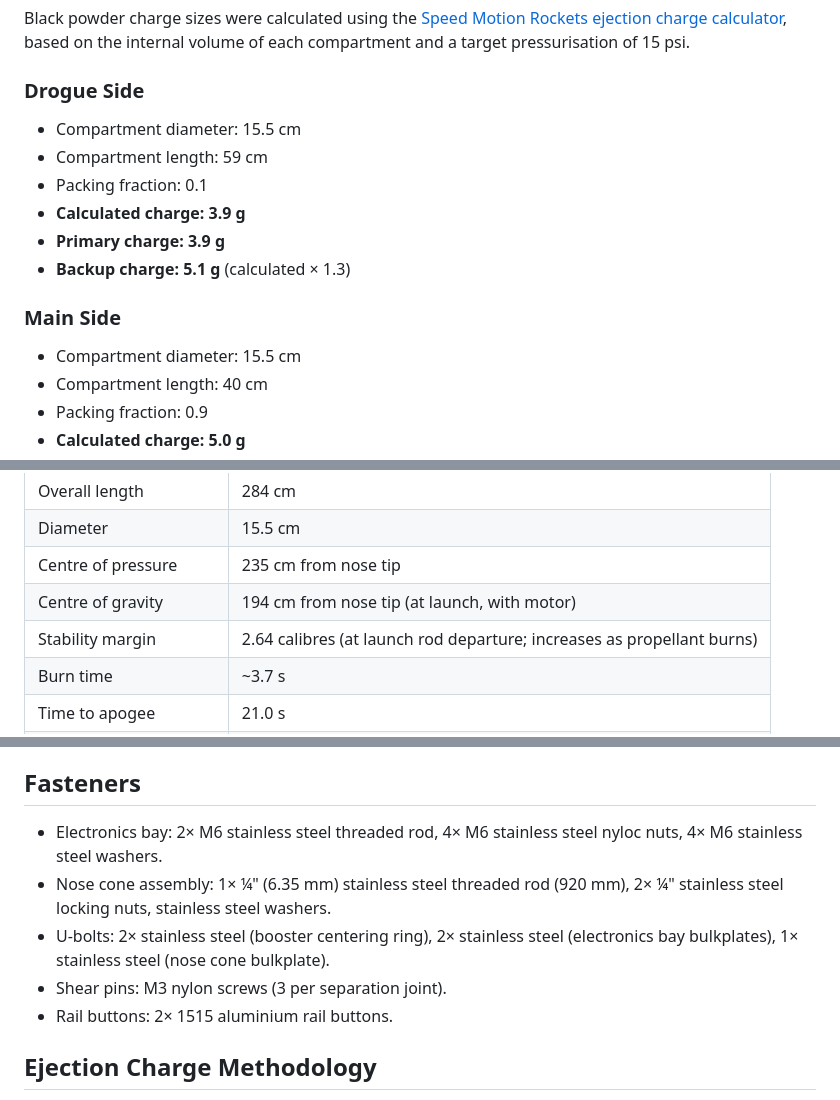
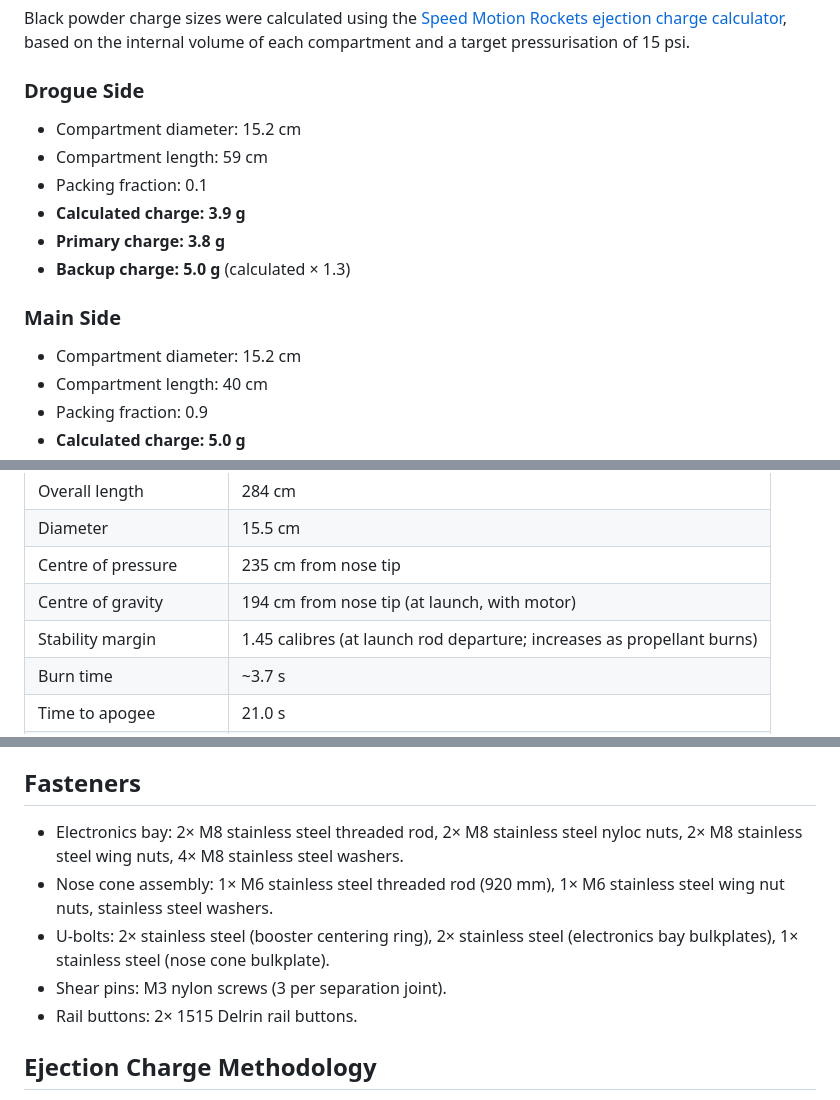
Before and after one commit to ChrisPedder/L3-project, a Markdown page: document/L3_Design_Document.md, 3 parts joined by grey strips. Rendered like a GitHub page.

```diff
--- a/document/L3_Design_Document.md
+++ b/document/L3_Design_Document.md
@@ -127,16 +127,16 @@ Black powder charge sizes were calculated using the [Speed Motion Rockets ejecti
 
 ### Drogue Side
 
-- Compartment diameter: 15.5 cm
+- Compartment diameter: 15.2 cm
 - Compartment length: 59 cm
 - Packing fraction: 0.1
 - **Calculated charge: 3.9 g**
-- **Primary charge: 3.9 g**
-- **Backup charge: 5.1 g** (calculated × 1.3)
+- **Primary charge: 3.8 g**
+- **Backup charge: 5.0 g** (calculated × 1.3)
 
 ### Main Side
 
-- Compartment diameter: 15.5 cm
+- Compartment diameter: 15.2 cm
 - Compartment length: 40 cm
 - Packing fraction: 0.9
 - **Calculated charge: 5.0 g**
@@ -259,7 +259,7 @@ Of these three shocks, the harshest comes from the main parachute opening, which
 | Diameter | 15.5 cm |
 | Centre of pressure | 235 cm from nose tip |
 | Centre of gravity | 194 cm from nose tip (at launch, with motor) |
-| Stability margin | 2.64 calibres (at launch rod departure; increases as propellant burns) |
+| Stability margin | 1.45 calibres (at launch rod departure; increases as propellant burns) |
 | Burn time | ~3.7 s |
 | Time to apogee | 21.0 s |
 | Total mass (with motor) | 22,889 g |
@@ -579,11 +575,11 @@ All structural bonds use Proline 4500 two-part epoxy. This includes fin-to-motor
 
 ## Fasteners
 
-- Electronics bay: 2× M6 stainless steel threaded rod, 4× M6 stainless steel nyloc nuts, 4× M6 stainless steel washers.
-- Nose cone assembly: 1× ¼" (6.35 mm) stainless steel threaded rod (920 mm), 2× ¼" stainless steel locking nuts, stainless steel washers.
+- Electronics bay: 2× M8 stainless steel threaded rod, 2× M8 stainless steel nyloc nuts, 2× M8 stainless steel wing nuts, 4× M8 stainless steel washers.
+- Nose cone assembly: 1× M6  stainless steel threaded rod (920 mm), 1× M6 stainless steel wing nut nuts, stainless steel washers.
 - U-bolts: 2× stainless steel (booster centering ring), 2× stainless steel (electronics bay bulkplates), 1× stainless steel (nose cone bulkplate).
 - Shear pins: M3 nylon screws (3 per separation joint).
-- Rail buttons: 2× 1515 aluminium rail buttons.
+- Rail buttons: 2× 1515 Delrin rail buttons.
 
 ## Ejection Charge Methodology
 
```
Also changed, not shown: other parts of document/L3_Design_Document.md (+5 -9 lines).
